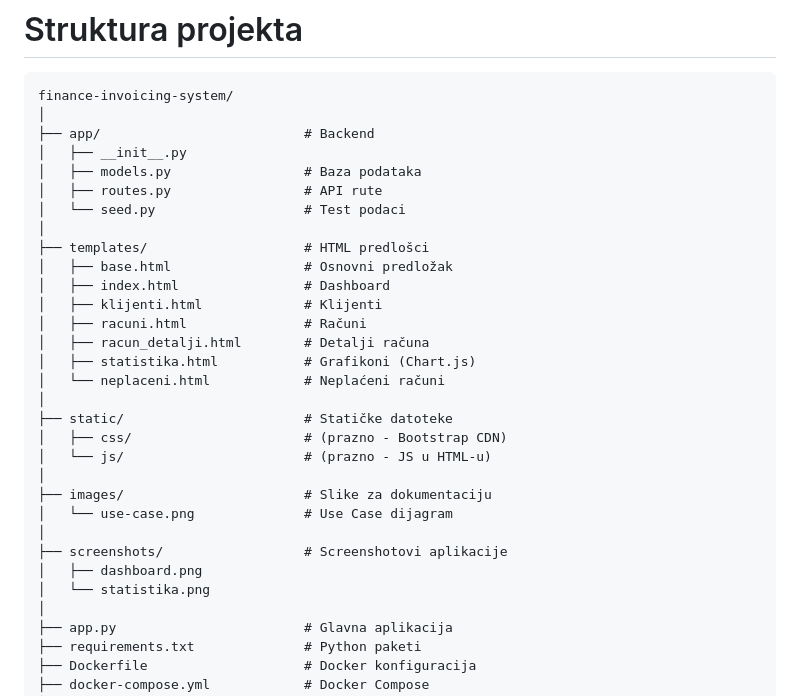
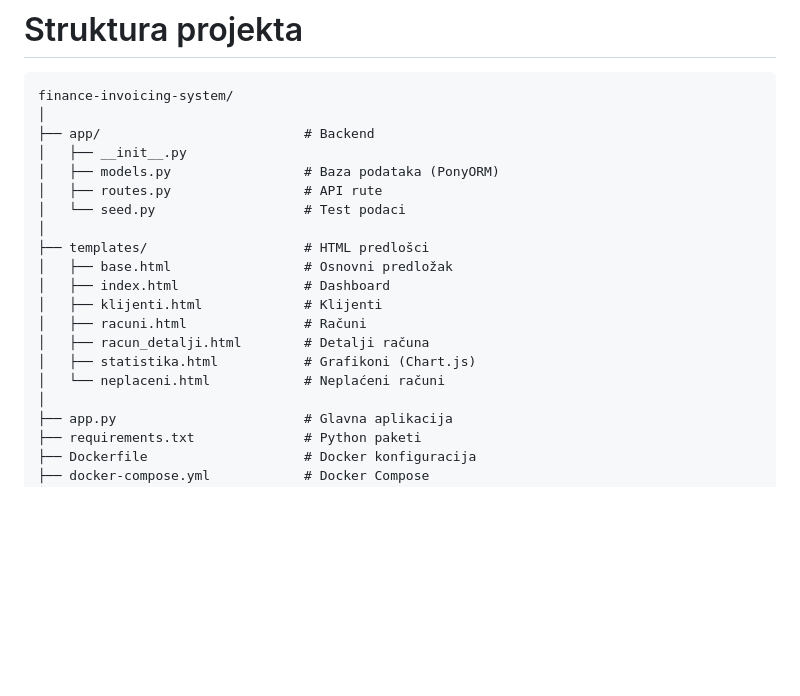
Before and after one commit to maxionicar/finance-invoicing-system, a Markdown page: README.md, the part around the change. Drawn GitHub-style; blank space fills up the shorter version.

Commit message:
Ažurirana struktura projekta u README.md

```diff
--- a/README.md
+++ b/README.md
@@ -57,7 +57,7 @@ finance-invoicing-system/
 │
 ├── app/                          # Backend
 │   ├── __init__.py
-│   ├── models.py                 # Baza podataka
+│   ├── models.py                 # Baza podataka (PonyORM)
 │   ├── routes.py                 # API rute
 │   └── seed.py                   # Test podaci
 │
@@ -69,17 +69,6 @@ finance-invoicing-system/
 │   ├── racun_detalji.html        # Detalji računa
 │   ├── statistika.html           # Grafikoni (Chart.js)
 │   └── neplaceni.html            # Neplaćeni računi
-│
-├── static/                       # Statičke datoteke
-│   ├── css/                      # (prazno - Bootstrap CDN)
-│   └── js/                       # (prazno - JS u HTML-u)
-│
-├── images/                       # Slike za dokumentaciju
-│   └── use-case.png              # Use Case dijagram
-│
-├── screenshots/                  # Screenshotovi aplikacije
-│   ├── dashboard.png
-│   └── statistika.png
 │
 ├── app.py                        # Glavna aplikacija
 ├── requirements.txt              # Python paketi
```
